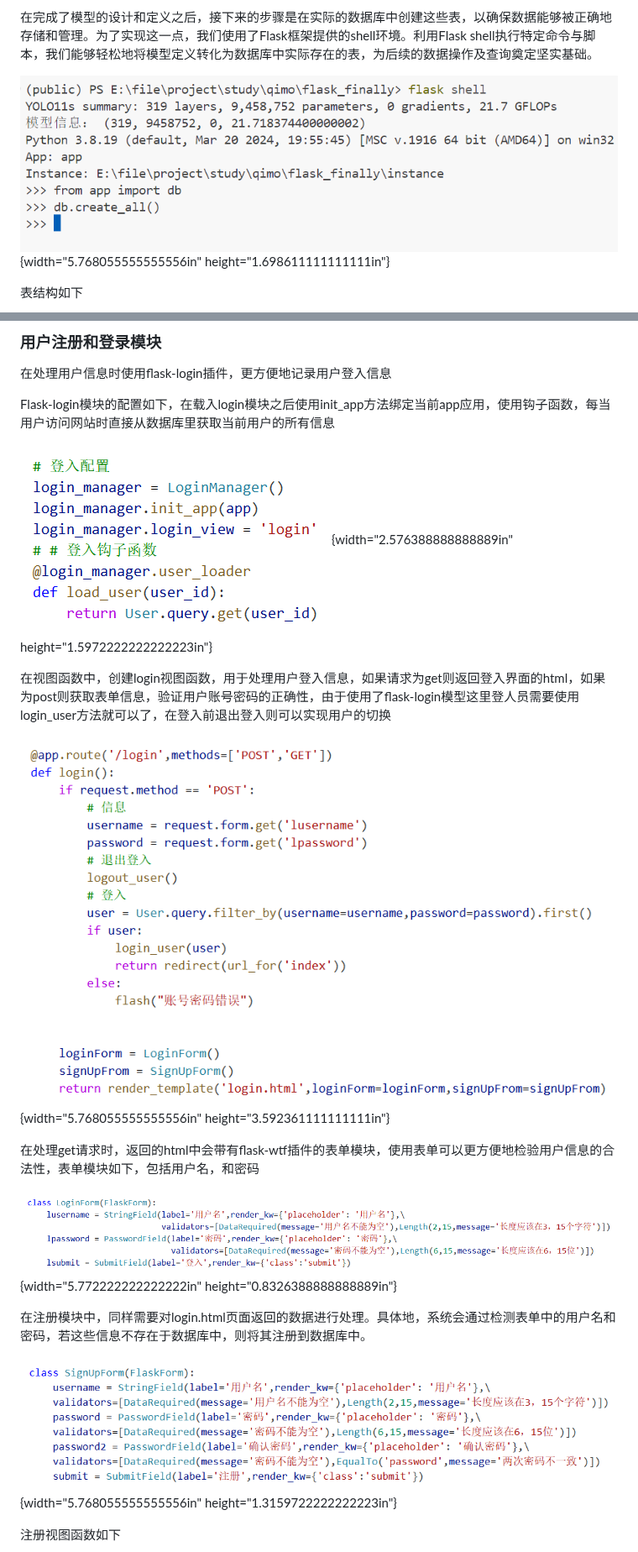
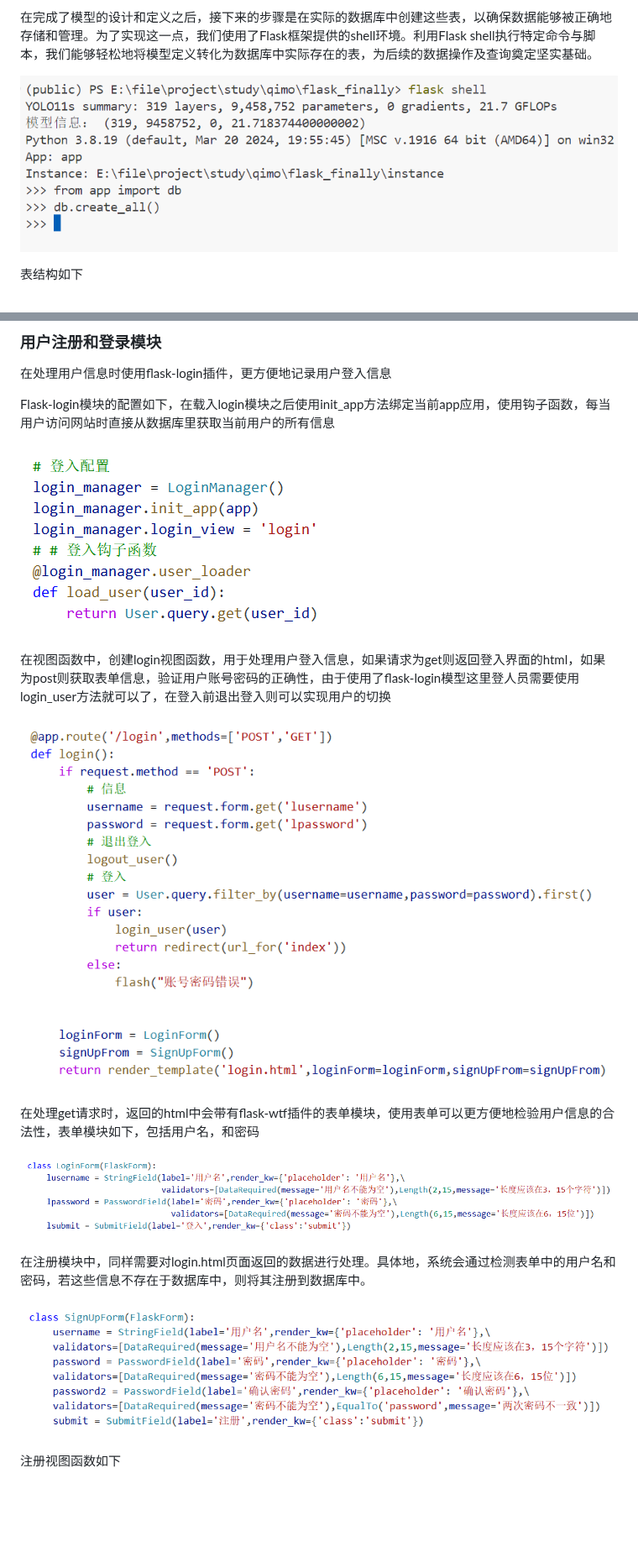
Before and after one commit to xinghai-org/flask_ai, a Markdown page: README.md, 2 parts joined by grey strips. Shown at 84% size. GitHub-like rendering; blank space fills up the shorter version.

```diff
--- a/README.md
+++ b/README.md
@@ -400,8 +394,7 @@ height="3.1597222222222223in"}
 在完成了模型的设计和定义之后，接下来的步骤是在实际的数据库中创建这些表，以确保数据能够被正确地存储和管理。为了实现这一点，我们使用了Flask框架提供的shell环境。利用Flask
 shell执行特定命令与脚本，我们能够轻松地将模型定义转化为数据库中实际存在的表，为后续的数据操作及查询奠定坚实基础。
 
-![](./media/image8.png){width="5.768055555555556in"
-height="1.698611111111111in"}
+![](./media/image8.png)
 
 表结构如下
 
@@ -413,23 +406,19 @@ height="1.698611111111111in"}
 
 Flask-login模块的配置如下，在载入login模块之后使用init_app方法绑定当前app应用，使用钩子函数，每当用户访问网站时直接从数据库里获取当前用户的所有信息
 
-![](./media/image10.png){width="2.576388888888889in"
-height="1.5972222222222223in"}
+![](./media/image10.png)
 
 在视图函数中，创建login视图函数，用于处理用户登入信息，如果请求为get则返回登入界面的html，如果为post则获取表单信息，验证用户账号密码的正确性，由于使用了flask-login模型这里登人员需要使用login_user方法就可以了，在登入前退出登入则可以实现用户的切换
 
-![](./media/image11.png){width="5.768055555555556in"
-height="3.592361111111111in"}
+![](./media/image11.png)
 
 在处理get请求时，返回的html中会带有flask-wtf插件的表单模块，使用表单可以更方便地检验用户信息的合法性，表单模块如下，包括用户名，和密码
 
-![](./media/image12.png){width="5.772222222222222in"
-height="0.8326388888888889in"}
+![](./media/image12.png)
 
 在注册模块中，同样需要对login.html页面返回的数据进行处理。具体地，系统会通过检测表单中的用户名和密码，若这些信息不存在于数据库中，则将其注册到数据库中。
 
-![](./media/image13.png){width="5.768055555555556in"
-height="1.3159722222222223in"}
+![](./media/image13.png)
 
 注册视图函数如下
 
```
Also changed, not shown: other parts of README.md (+25 -62 lines).
